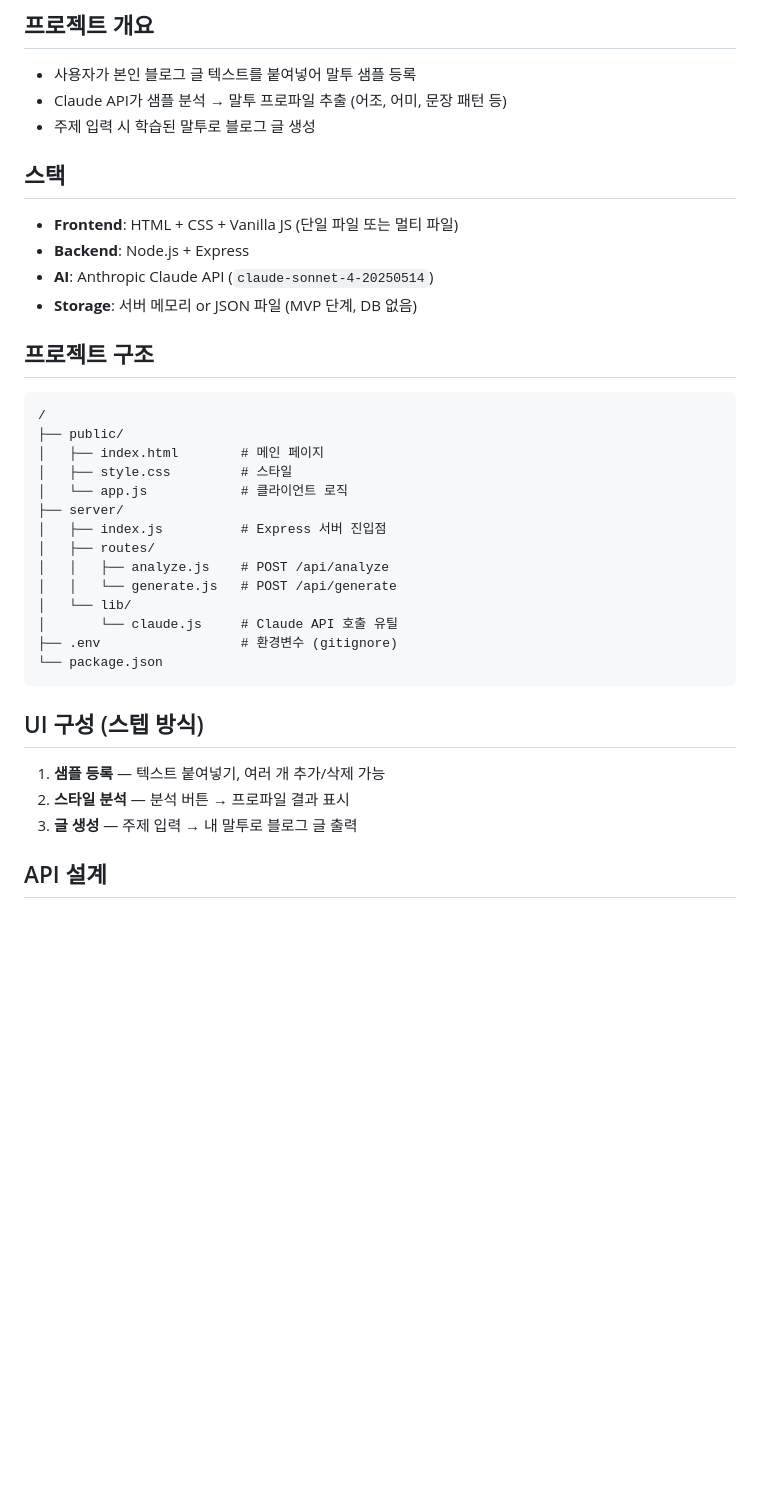
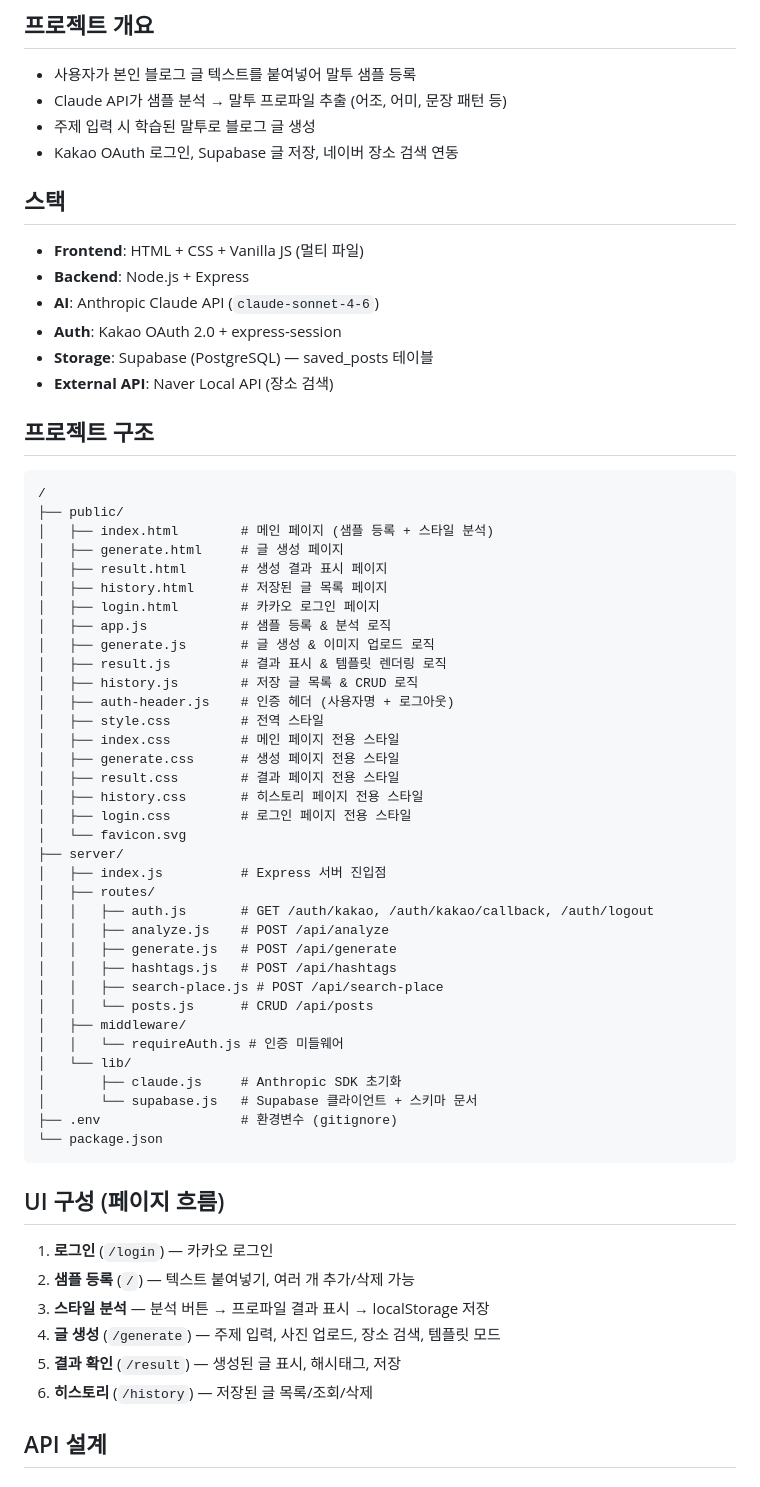
Before and after one commit to juuu-ni/blog-agent, a Markdown page: CLAUDE.md, the part around one of its changes. GitHub-like rendering; blank space fills up the shorter version.

````diff
--- a/CLAUDE.md
+++ b/CLAUDE.md
@@ -7,38 +7,65 @@
 - 사용자가 본인 블로그 글 텍스트를 붙여넣어 말투 샘플 등록
 - Claude API가 샘플 분석 → 말투 프로파일 추출 (어조, 어미, 문장 패턴 등)
 - 주제 입력 시 학습된 말투로 블로그 글 생성
+- Kakao OAuth 로그인, Supabase 글 저장, 네이버 장소 검색 연동
 
 ## 스택
 
-- **Frontend**: HTML + CSS + Vanilla JS (단일 파일 또는 멀티 파일)
+- **Frontend**: HTML + CSS + Vanilla JS (멀티 파일)
 - **Backend**: Node.js + Express
-- **AI**: Anthropic Claude API (`claude-sonnet-4-20250514`)
-- **Storage**: 서버 메모리 or JSON 파일 (MVP 단계, DB 없음)
+- **AI**: Anthropic Claude API (`claude-sonnet-4-6`)
+- **Auth**: Kakao OAuth 2.0 + express-session
+- **Storage**: Supabase (PostgreSQL) — saved_posts 테이블
+- **External API**: Naver Local API (장소 검색)
 
 ## 프로젝트 구조
 
 ```
 /
 ├── public/
-│   ├── index.html        # 메인 페이지
-│   ├── style.css         # 스타일
-│   └── app.js            # 클라이언트 로직
+│   ├── index.html        # 메인 페이지 (샘플 등록 + 스타일 분석)
+│   ├── generate.html     # 글 생성 페이지
+│   ├── result.html       # 생성 결과 표시 페이지
+│   ├── history.html      # 저장된 글 목록 페이지
+│   ├── login.html        # 카카오 로그인 페이지
+│   ├── app.js            # 샘플 등록 & 분석 로직
+│   ├── generate.js       # 글 생성 & 이미지 업로드 로직
+│   ├── result.js         # 결과 표시 & 템플릿 렌더링 로직
+│   ├── history.js        # 저장 글 목록 & CRUD 로직
+│   ├── auth-header.js    # 인증 헤더 (사용자명 + 로그아웃)
+│   ├── style.css         # 전역 스타일
+│   ├── index.css         # 메인 페이지 전용 스타일
+│   ├── generate.css      # 생성 페이지 전용 스타일
+│   ├── result.css        # 결과 페이지 전용 스타일
+│   ├── history.css       # 히스토리 페이지 전용 스타일
+│   ├── login.css         # 로그인 페이지 전용 스타일
+│   └── favicon.svg
 ├── server/
 │   ├── index.js          # Express 서버 진입점
 │   ├── routes/
+│   │   ├── auth.js       # GET /auth/kakao, /auth/kakao/callback, /auth/logout
 │   │   ├── analyze.js    # POST /api/analyze
-│   │   └── generate.js   # POST /api/generate
+│   │   ├── generate.js   # POST /api/generate
+│   │   ├── hashtags.js   # POST /api/hashtags
+│   │   ├── search-place.js # POST /api/search-place
+│   │   └── posts.js      # CRUD /api/posts
+│   ├── middleware/
+│   │   └── requireAuth.js # 인증 미들웨어
 │   └── lib/
-│       └── claude.js     # Claude API 호출 유틸
+│       ├── claude.js     # Anthropic SDK 초기화
+│       └── supabase.js   # Supabase 클라이언트 + 스키마 문서
 ├── .env                  # 환경변수 (gitignore)
 └── package.json
 ```
 
-## UI 구성 (스텝 방식)
+## UI 구성 (페이지 흐름)
 
-1. **샘플 등록** — 텍스트 붙여넣기, 여러 개 추가/삭제 가능
-2. **스타일 분석** — 분석 버튼 → 프로파일 결과 표시
-3. **글 생성** — 주제 입력 → 내 말투로 블로그 글 출력
+1. **로그인** (`/login`) — 카카오 로그인
+2. **샘플 등록** (`/`) — 텍스트 붙여넣기, 여러 개 추가/삭제 가능
+3. **스타일 분석** — 분석 버튼 → 프로파일 결과 표시 → localStorage 저장
+4. **글 생성** (`/generate`) — 주제 입력, 사진 업로드, 장소 검색, 템플릿 모드
+5. **결과 확인** (`/result`) — 생성된 글 표시, 해시태그, 저장
+6. **히스토리** (`/history`) — 저장된 글 목록/조회/삭제
 
 ## API 설계
 
````
Also changed, not shown: other parts of CLAUDE.md (+97 -11 lines).
